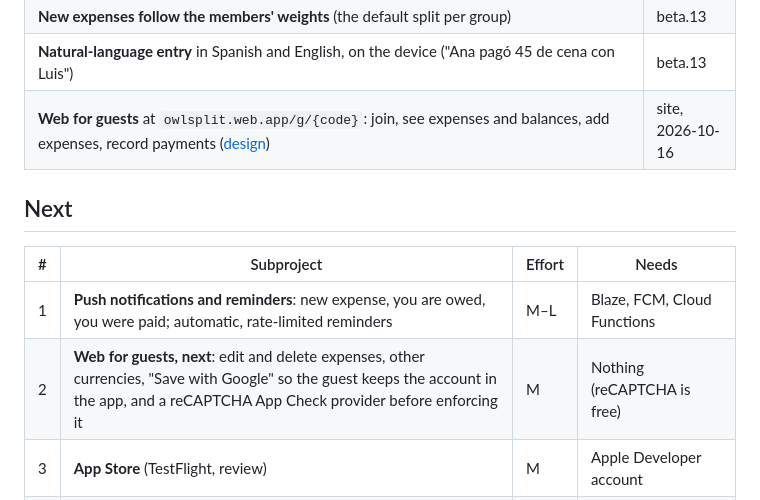
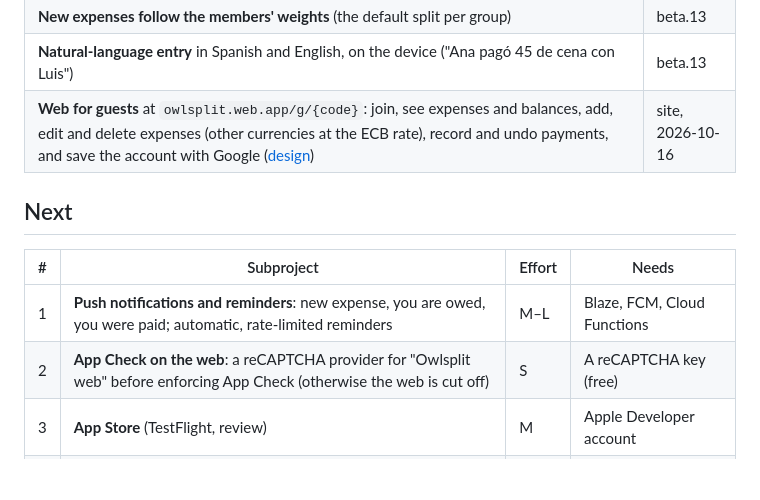
Before and after one commit to Sebas1705/Owlsplit, a Markdown page: docs/ROADMAP.md, the part around the change. Rendered like a GitHub page; blank space fills up the shorter version.

Commit message:
docs: roadmap after the web's second step (#75)

```diff
--- a/docs/ROADMAP.md
+++ b/docs/ROADMAP.md
@@ -17,14 +17,14 @@ Owlsplit is built in independent subprojects. Each one goes through **design →
 | **Going back into a group I left** (the "group bin": groups cannot be deleted, only left) | beta.13 |
 | **New expenses follow the members' weights** (the default split per group) | beta.13 |
 | **Natural-language entry** in Spanish and English, on the device ("Ana pagó 45 de cena con Luis") | beta.13 |
-| **Web for guests** at `owlsplit.web.app/g/{code}`: join, see expenses and balances, add expenses, record payments ([design](designs/2026-10-16-web-guests.md)) | site, 2026-10-16 |
+| **Web for guests** at `owlsplit.web.app/g/{code}`: join, see expenses and balances, add, edit and delete expenses (other currencies at the ECB rate), record and undo payments, and save the account with Google ([design](designs/2026-10-16-web-guests.md)) | site, 2026-10-16 |
 
 ## Next
 
 | # | Subproject | Effort | Needs |
 |---|---|---|---|
 | 1 | **Push notifications and reminders**: new expense, you are owed, you were paid; automatic, rate-limited reminders | M–L | Blaze, FCM, Cloud Functions |
-| 2 | **Web for guests, next**: edit and delete expenses, other currencies, "Save with Google" so the guest keeps the account in the app, and a reCAPTCHA App Check provider before enforcing it | M | Nothing (reCAPTCHA is free) |
+| 2 | **App Check on the web**: a reCAPTCHA provider for "Owlsplit web" before enforcing App Check (otherwise the web is cut off) | S | A reCAPTCHA key (free) |
 | 3 | **App Store** (TestFlight, review) | M | Apple Developer account |
 | 4 | **Receipts**: photo, on-device OCR (ML Kit / Vision), line-by-line split with tax and tip prorated | L | Cloud Storage (Blaze) for the photos |
 | 5 | **Comments on expenses** | M | After 1 |
```
